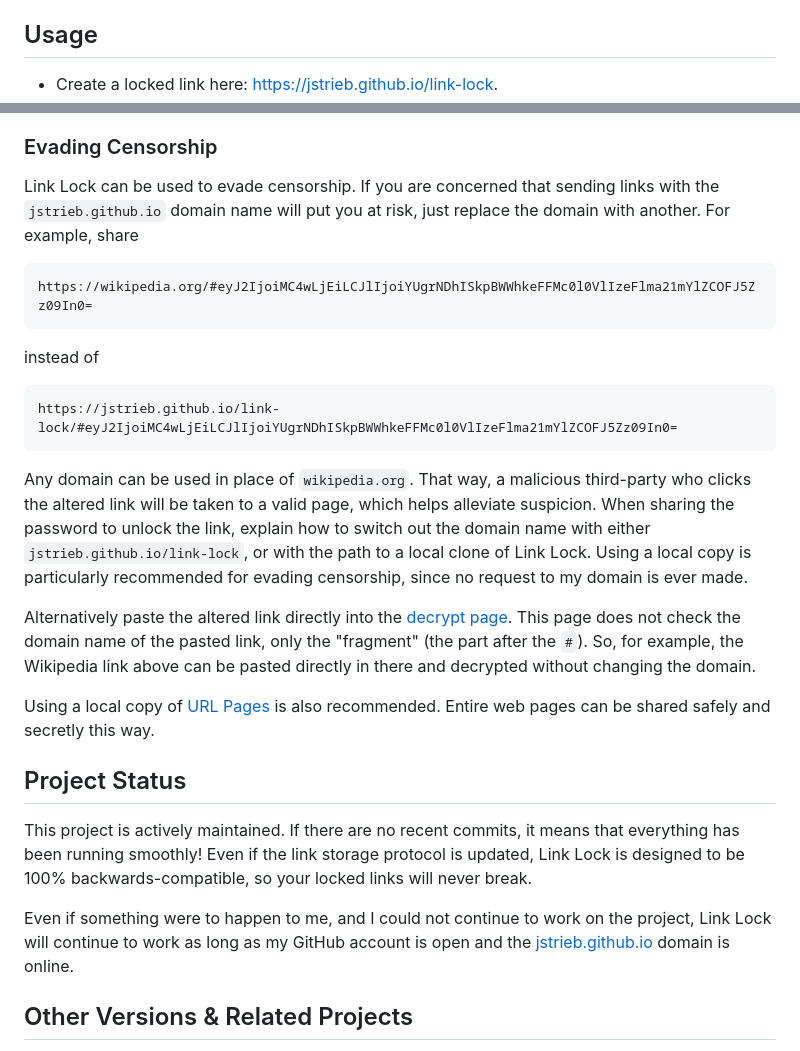
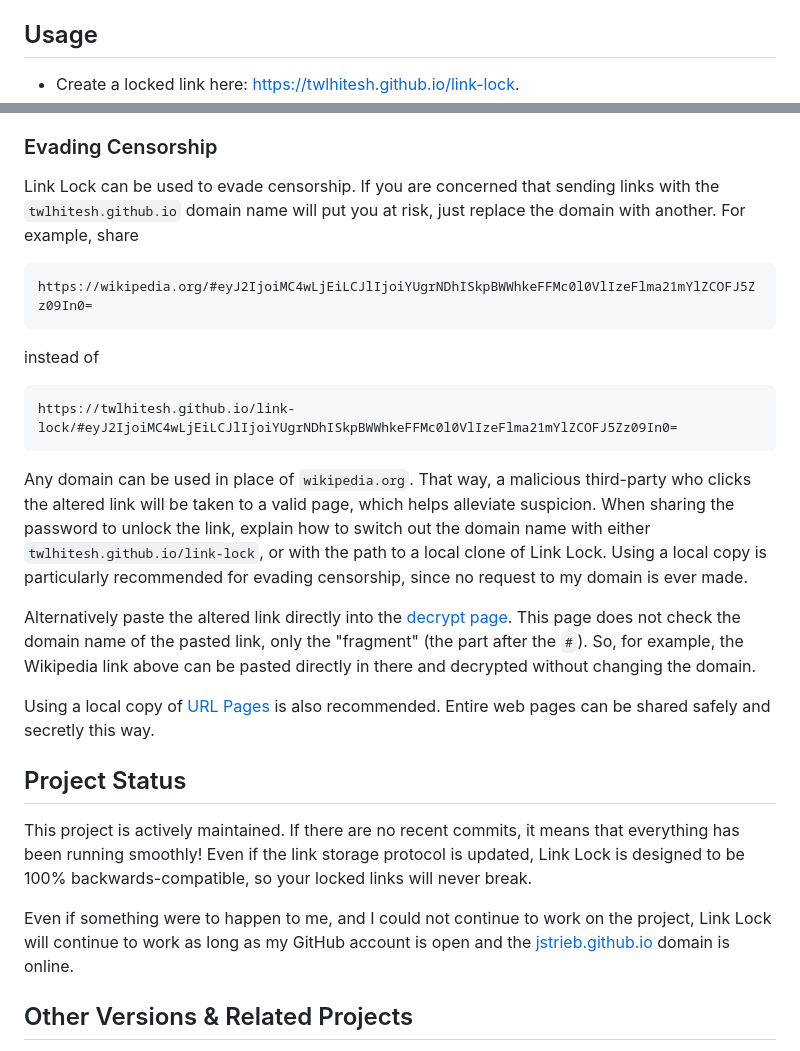
Before and after one commit to twlhitesh/link-lock, a Markdown page: README.md, 2 parts joined by grey strips. GitHub-like rendering.

````diff
--- a/README.md
+++ b/README.md
@@ -94,5 +94,5 @@ me to build a secure encryption application. In particular:
 
 ## Usage
 
-- Create a locked link here: [https://jstrieb.github.io/link-lock](https://jstrieb.github.io/link-lock).
+- Create a locked link here: [https://twlhitesh.github.io/link-lock](https://twlhitesh.github.io/link-lock).
 - Once you have a locked link, create a hidden bookmark here:
@@ -122,7 +122,7 @@ me to build a secure encryption application. In particular:
 ### Evading Censorship
 
 Link Lock can be used to evade censorship. If you are concerned that sending
-links with the `jstrieb.github.io` domain name will put you at risk, just
+links with the `twlhitesh.github.io` domain name will put you at risk, just
 replace the domain with another. For example, share
 
 ```
@@ -132,14 +132,14 @@ https://wikipedia.org/#eyJ2IjoiMC4wLjEiLCJlIjoiYUgrNDhISkpBWWhkeFFMc0l0VlIzeFlma
 instead of
 
 ```
-https://jstrieb.github.io/link-lock/#eyJ2IjoiMC4wLjEiLCJlIjoiYUgrNDhISkpBWWhkeFFMc0l0VlIzeFlma21mYlZCOFJ5Zz09In0=
+https://twlhitesh.github.io/link-lock/#eyJ2IjoiMC4wLjEiLCJlIjoiYUgrNDhISkpBWWhkeFFMc0l0VlIzeFlma21mYlZCOFJ5Zz09In0=
 ```
 
 Any domain can be used in place of `wikipedia.org`. That way, a malicious
 third-party who clicks the altered link will be taken to a valid page, which
 helps alleviate suspicion. When sharing the password to unlock the link,
 explain how to switch out the domain name with either
-`jstrieb.github.io/link-lock`, or with the path to a local clone of Link Lock.
+`twlhitesh.github.io/link-lock`, or with the path to a local clone of Link Lock.
 Using a local copy is particularly recommended for evading censorship, since no
 request to my domain is ever made.
 
````
Also changed, not shown: other parts of README.md (+13 -13 lines).
